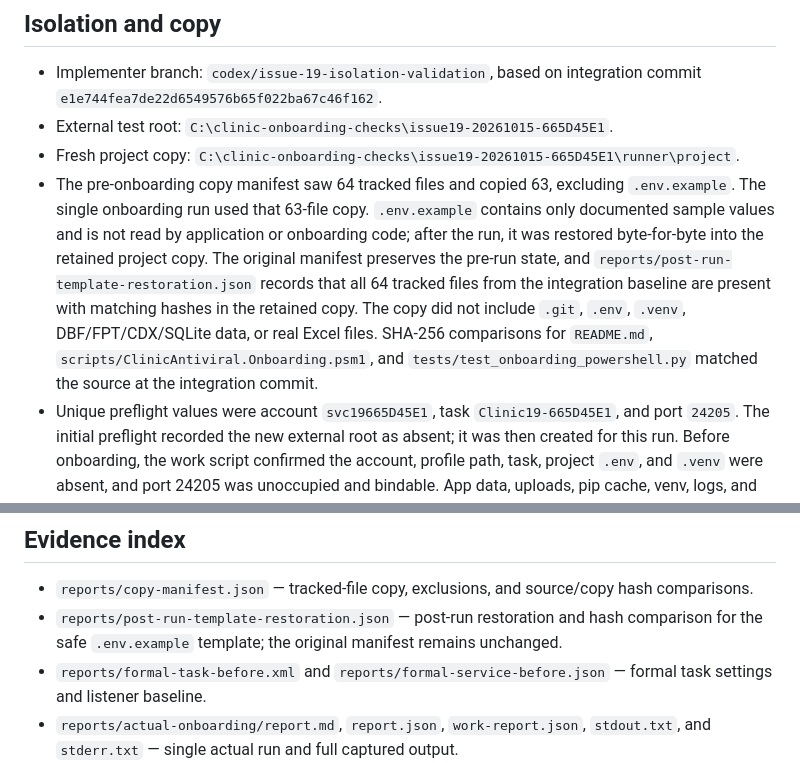
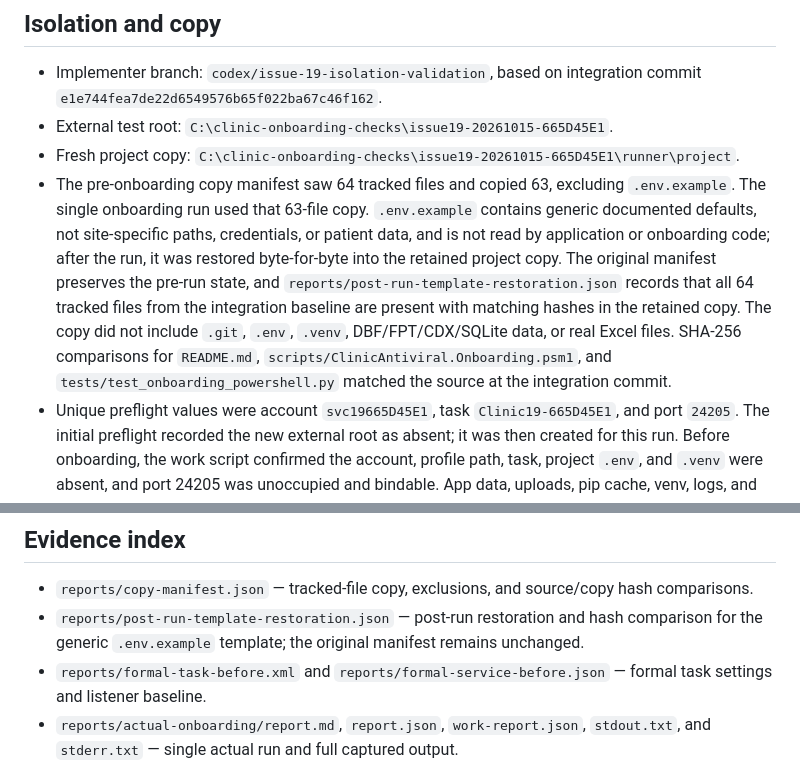
Before and after one commit to lemonicefate/clinic-antiviral-tool, a Markdown page: docs/research/onboarding-isolation-issue19-results-2026-10-15.md, 2 parts joined by grey strips. GitHub-like rendering.

Commit message:
docs: clarify restored template provenance

```diff
--- a/docs/research/onboarding-isolation-issue19-results-2026-10-15.md
+++ b/docs/research/onboarding-isolation-issue19-results-2026-10-15.md
@@ -7,7 +7,7 @@
 - Implementer branch: `codex/issue-19-isolation-validation`, based on integration commit `e1e744fea7de22d6549576b65f022ba67c46f162`.
 - External test root: `C:\clinic-onboarding-checks\issue19-20261015-665D45E1`.
 - Fresh project copy: `C:\clinic-onboarding-checks\issue19-20261015-665D45E1\runner\project`.
-- The pre-onboarding copy manifest saw 64 tracked files and copied 63, excluding `.env.example`. The single onboarding run used that 63-file copy. `.env.example` contains only documented sample values and is not read by application or onboarding code; after the run, it was restored byte-for-byte into the retained project copy. The original manifest preserves the pre-run state, and `reports/post-run-template-restoration.json` records that all 64 tracked files from the integration baseline are present with matching hashes in the retained copy. The copy did not include `.git`, `.env`, `.venv`, DBF/FPT/CDX/SQLite data, or real Excel files. SHA-256 comparisons for `README.md`, `scripts/ClinicAntiviral.Onboarding.psm1`, and `tests/test_onboarding_powershell.py` matched the source at the integration commit.
+- The pre-onboarding copy manifest saw 64 tracked files and copied 63, excluding `.env.example`. The single onboarding run used that 63-file copy. `.env.example` contains generic documented defaults, not site-specific paths, credentials, or patient data, and is not read by application or onboarding code; after the run, it was restored byte-for-byte into the retained project copy. The original manifest preserves the pre-run state, and `reports/post-run-template-restoration.json` records that all 64 tracked files from the integration baseline are present with matching hashes in the retained copy. The copy did not include `.git`, `.env`, `.venv`, DBF/FPT/CDX/SQLite data, or real Excel files. SHA-256 comparisons for `README.md`, `scripts/ClinicAntiviral.Onboarding.psm1`, and `tests/test_onboarding_powershell.py` matched the source at the integration commit.
 - Unique preflight values were account `svc19665D45E1`, task `Clinic19-665D45E1`, and port `24205`. The initial preflight recorded the new external root as absent; it was then created for this run. Before onboarding, the work script confirmed the account, profile path, task, project `.env`, and `.venv` were absent, and port 24205 was unoccupied and bindable. App data, uploads, pip cache, venv, logs, and reports were kept under the new external root.
 - The only HIS path used was synthetic `\\192.0.2.10\HISROOT`. No HIS credential or real patient data was used.
 
@@ -36,7 +36,7 @@ The raw work report's top-level `account.sid` is empty because that field record
 ## Evidence index
 
 - `reports/copy-manifest.json` — tracked-file copy, exclusions, and source/copy hash comparisons.
-- `reports/post-run-template-restoration.json` — post-run restoration and hash comparison for the safe `.env.example` template; the original manifest remains unchanged.
+- `reports/post-run-template-restoration.json` — post-run restoration and hash comparison for the generic `.env.example` template; the original manifest remains unchanged.
 - `reports/formal-task-before.xml` and `reports/formal-service-before.json` — formal task settings and listener baseline.
 - `reports/actual-onboarding/report.md`, `report.json`, `work-report.json`, `stdout.txt`, and `stderr.txt` — single actual run and full captured output.
 - `reports/actual-onboarding/account-python/` — shared interpreter, venv, and pip-check streams.
```
